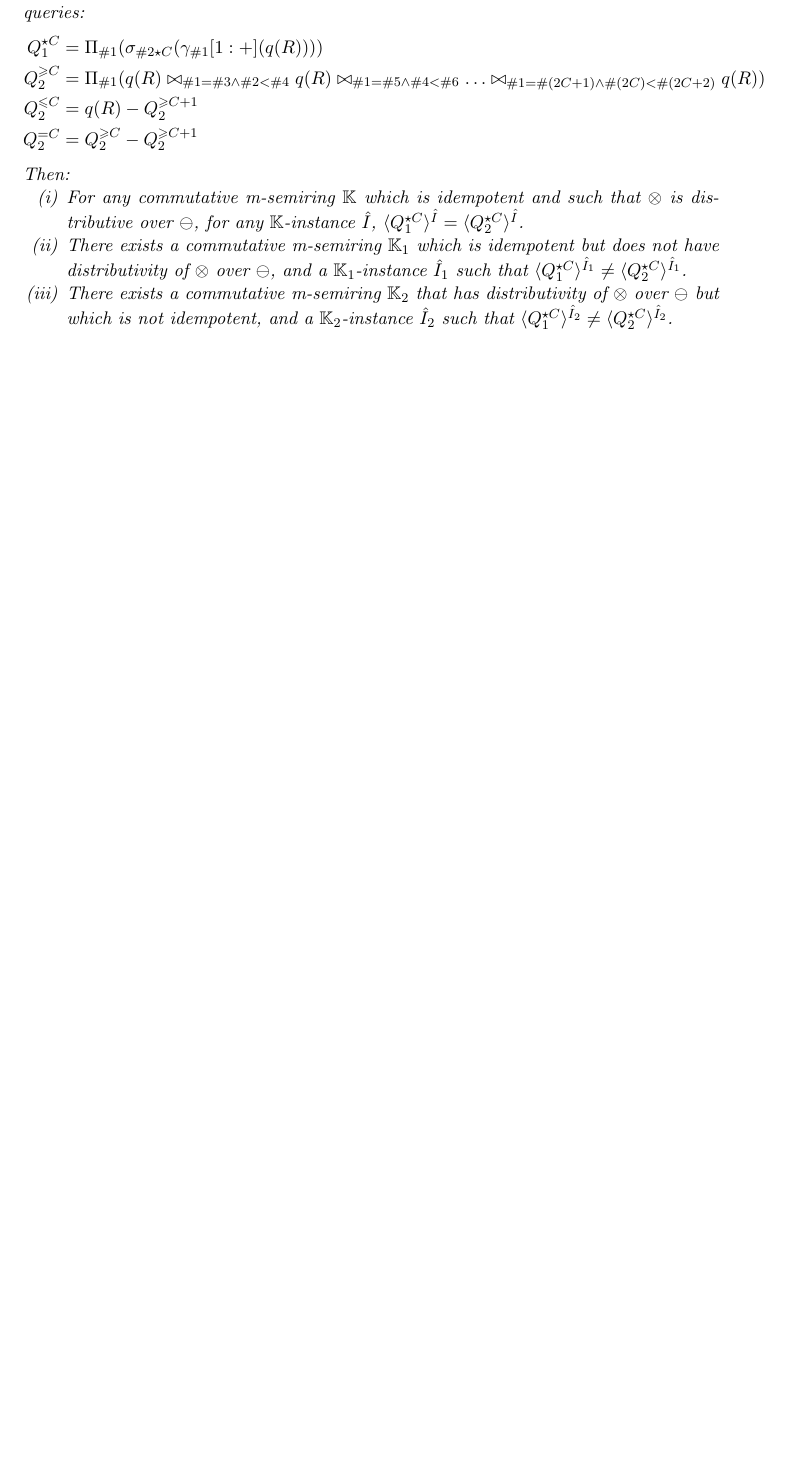
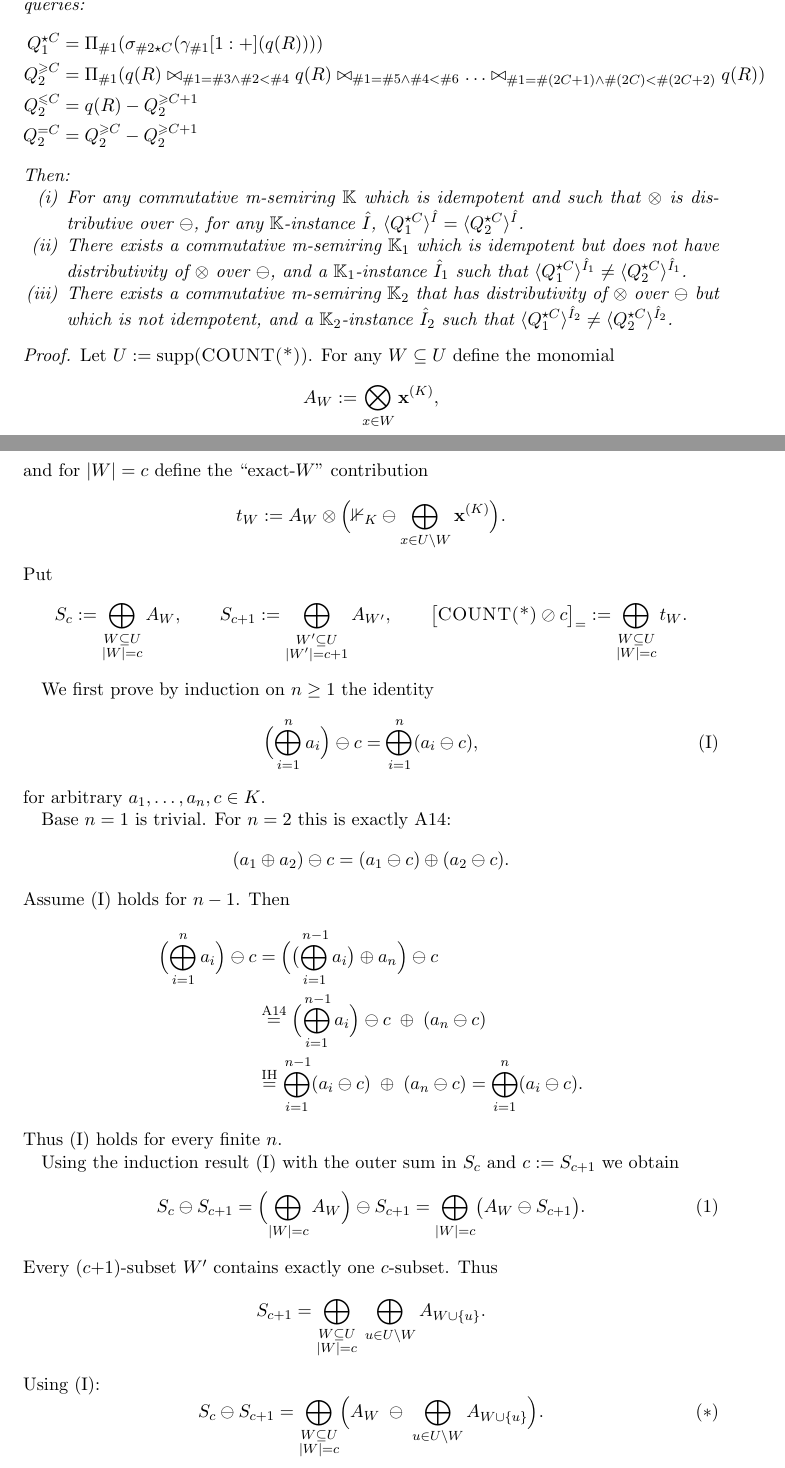
Before and after one commit to pratik2358/provsql_having, a LaTeX document (final.tex): part of page 2 of 3 before the commit and two parts of pages 2 and 3 of 4 after it, the two joined at a grey line, cut so that both start at the same text, the shorter picture padded with empty space. Compiled offline with pdfLaTeX.

Commit message:
completed proof for theprem 1 when op is =

```diff
--- a/final.tex
+++ b/final.tex
@@ -125,4 +125,73 @@ Q^{=C}_2&=Q_2^{\geq C} -Q_2^{\geq C+1}
         $\langle Q^{\op C}_1\rangle^{\hat I_2}\neq\langle Q^{\op C}_2\rangle^{\hat I_2}$.
     \end{compactenum}
 \end{theorem}
+\begin{proof}
 
+Let $U:=\mathrm{supp}(\textsc{COUNT(*)})$. For any $W\subseteq U$ define the monomial
+\[
+A_W := \bigotimes_{x\in W}\mathbf{x}^{(K)},
+\]
+and for $|W|=c$ define the ``exact-$W$'' contribution
+\[
+t_W := A_W \otimes \Bigl(\mathbb{1}_K \ominus \bigoplus_{x\in U\setminus W}\mathbf{x}^{(K)}\Bigr).
+\]
+Put
+\[
+S_c := \bigoplus_{\substack{W\subseteq U\\|W|=c}} A_W,\qquad
+S_{c+1} := \bigoplus_{\substack{W'\subseteq U\\|W'|=c+1}} A_{W'},
+\qquad
+\bigl[\textsc{COUNT(*)}\oslash c\bigr]_{=}
+   := \bigoplus_{\substack{W\subseteq U\\|W|=c}} t_W.
+\]
+
+
+We first prove by induction on $n\ge 1$ the identity
+\[
+\Bigl(\bigoplus_{i=1}^n a_i\Bigr)\ominus c
+   = \bigoplus_{i=1}^n (a_i\ominus c),
+\tag{I}
+\]
+for arbitrary $a_1,\dots,a_n,c\in K$.
+
+Base $n=1$ is trivial. For $n=2$ this is exactly A14:
+\[
+(a_1\oplus a_2)\ominus c = (a_1\ominus c)\oplus(a_2\ominus c).
+\]
+Assume (I) holds for $n-1$. Then
+\[
+\begin{aligned}
+\Bigl(\bigoplus_{i=1}^n a_i\Bigr)\ominus c
+&= \Bigl(\bigl(\bigoplus_{i=1}^{\,n-1} a_i\bigr)\oplus a_n\Bigr)\ominus c \\
+&\overset{\text{A14}}{=}
+\Bigl(\bigoplus_{i=1}^{\,n-1} a_i\Bigr)\ominus c \;\oplus\; (a_n\ominus c) \\
+&\overset{\text{IH}}{=}
+\bigoplus_{i=1}^{\,n-1} (a_i\ominus c) \;\oplus\; (a_n\ominus c)
+= \bigoplus_{i=1}^n (a_i\ominus c).
+\end{aligned}
+\]
+Thus (I) holds for every finite $n$.
+
+Using the induction result (I) with the outer sum in $S_c$ and $c:=S_{c+1}$ we obtain
+\[
+S_c\ominus S_{c+1}
+= \Bigl(\bigoplus_{|W|=c} A_W\Bigr)\ominus S_{c+1}
+= \bigoplus_{|W|=c} \bigl(A_W\ominus S_{c+1}\bigr).
+\tag{1}
+\]
+Every $(c{+}1)$-subset $W'$ contains exactly one $c$-subset.
+Thus
+\[
+S_{c+1}
+= \bigoplus_{\substack{W\subseteq U\\|W|=c}}\;
+   \bigoplus_{u\in U\setminus W} A_{W\cup\{u\}}.
+\]
+  Using (I):
+\[
+S_c \ominus S_{c+1}
+=
+\bigoplus_{\substack{W\subseteq U\\|W|=c}}
+\Bigl(
+A_W \;\ominus\;
+\bigoplus_{u\in U\setminus W} A_{W\cup\{u\}}
+\Bigr).
+\tag{$\ast$}
```
Also changed, not shown: final.tex (64 more changed lines).
